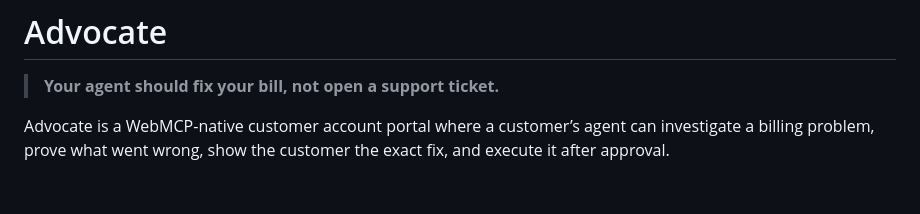
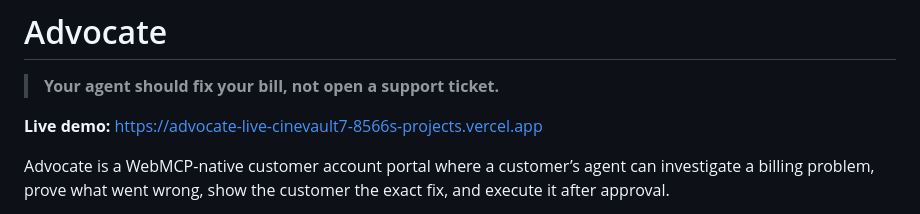
Before and after one commit to vivekyarra/Advocate, a Markdown page: README.md, the part around the change. Rendered like a GitHub page; blank space fills up the shorter version.

Commit message:
docs: add production Advocate demo URL

```diff
--- a/README.md
+++ b/README.md
@@ -1,6 +1,8 @@
 # Advocate
 
 > **Your agent should fix your bill, not open a support ticket.**
+
+**Live demo:** https://advocate-live-cinevault7-8566s-projects.vercel.app
 
 Advocate is a WebMCP-native customer account portal where a customer’s agent can investigate a billing problem, prove what went wrong, show the customer the exact fix, and execute it after approval.
 
```
